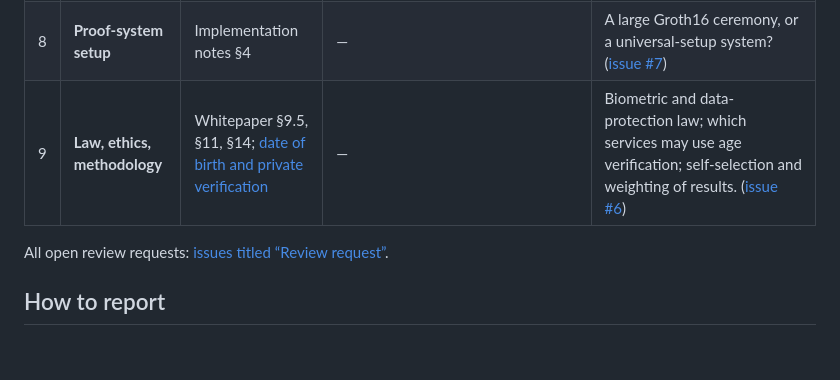
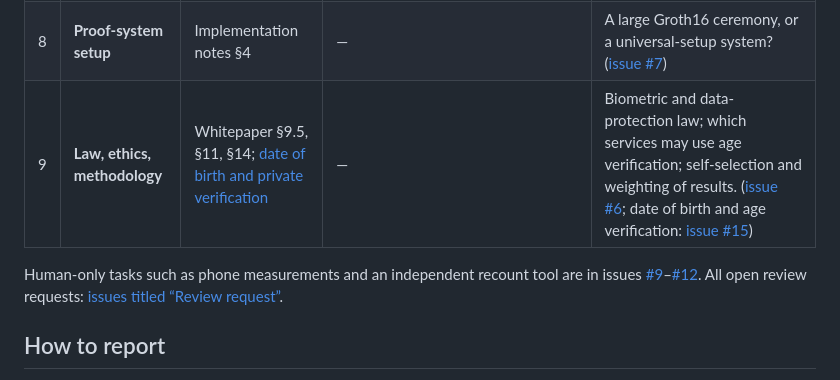
Before and after one commit to NemoUnus/proof-of-one, a Markdown page: REVIEWING.md, the part around one of its changes. GitHub-like rendering; blank space fills up the shorter version.

Commit message:
Reviewer's guide and brief: direct links to review issues #13–#15

```diff
--- a/REVIEWING.md
+++ b/REVIEWING.md
@@ -24,9 +24,9 @@ You do not need to read everything. A careful answer to one question is worth mo
 | 6 | **Face uniqueness at scale** | [Face uniqueness at scale](docs/specs/face-uniqueness-at-scale-v0.1.md); whitepaper §6.7 | — | Is the duplicate-search procedure sound and fair across populations? What accuracy study is needed before launch? ([issue #4](https://github.com/NemoUnus/proof-of-one/issues/4)) |
 | 7 | **Threat model and participant safety** | [Threat model](docs/specs/threat-model-v0.1.md); [access under restrictions](docs/specs/censorship-resistant-access-v0.1.md) | — | Is anything realistic missing from the adversary? Are any threats ranked too low? Is the stated limit about document issuers framed honestly? ([issue #1](https://github.com/NemoUnus/proof-of-one/issues/1)) |
 | 8 | **Proof-system setup** | Implementation notes §4 | — | A large Groth16 ceremony, or a universal-setup system? ([issue #7](https://github.com/NemoUnus/proof-of-one/issues/7)) |
-| 9 | **Law, ethics, methodology** | Whitepaper §9.5, §11, §14; [date of birth and private verification](docs/specs/birth-date-and-private-verification-v0.1.md) | — | Biometric and data-protection law; which services may use age verification; self-selection and weighting of results. ([issue #6](https://github.com/NemoUnus/proof-of-one/issues/6)) |
+| 9 | **Law, ethics, methodology** | Whitepaper §9.5, §11, §14; [date of birth and private verification](docs/specs/birth-date-and-private-verification-v0.1.md) | — | Biometric and data-protection law; which services may use age verification; self-selection and weighting of results. ([issue #6](https://github.com/NemoUnus/proof-of-one/issues/6); date of birth and age verification: [issue #15](https://github.com/NemoUnus/proof-of-one/issues/15)) |
 
-All open review requests: [issues titled “Review request”](https://github.com/NemoUnus/proof-of-one/issues?q=is%3Aissue+%22Review+request%22).
+Human-only tasks such as phone measurements and an independent recount tool are in issues [#9](https://github.com/NemoUnus/proof-of-one/issues/9)–[#12](https://github.com/NemoUnus/proof-of-one/issues/12). All open review requests: [issues titled “Review request”](https://github.com/NemoUnus/proof-of-one/issues?q=is%3Aissue+%22Review+request%22).
 
 ## How to report
 
```
Also changed, not shown: other parts of REVIEWING.md (+2 -2 lines), docs/review/technical-brief-v0.1.md (+2 -2 lines).
